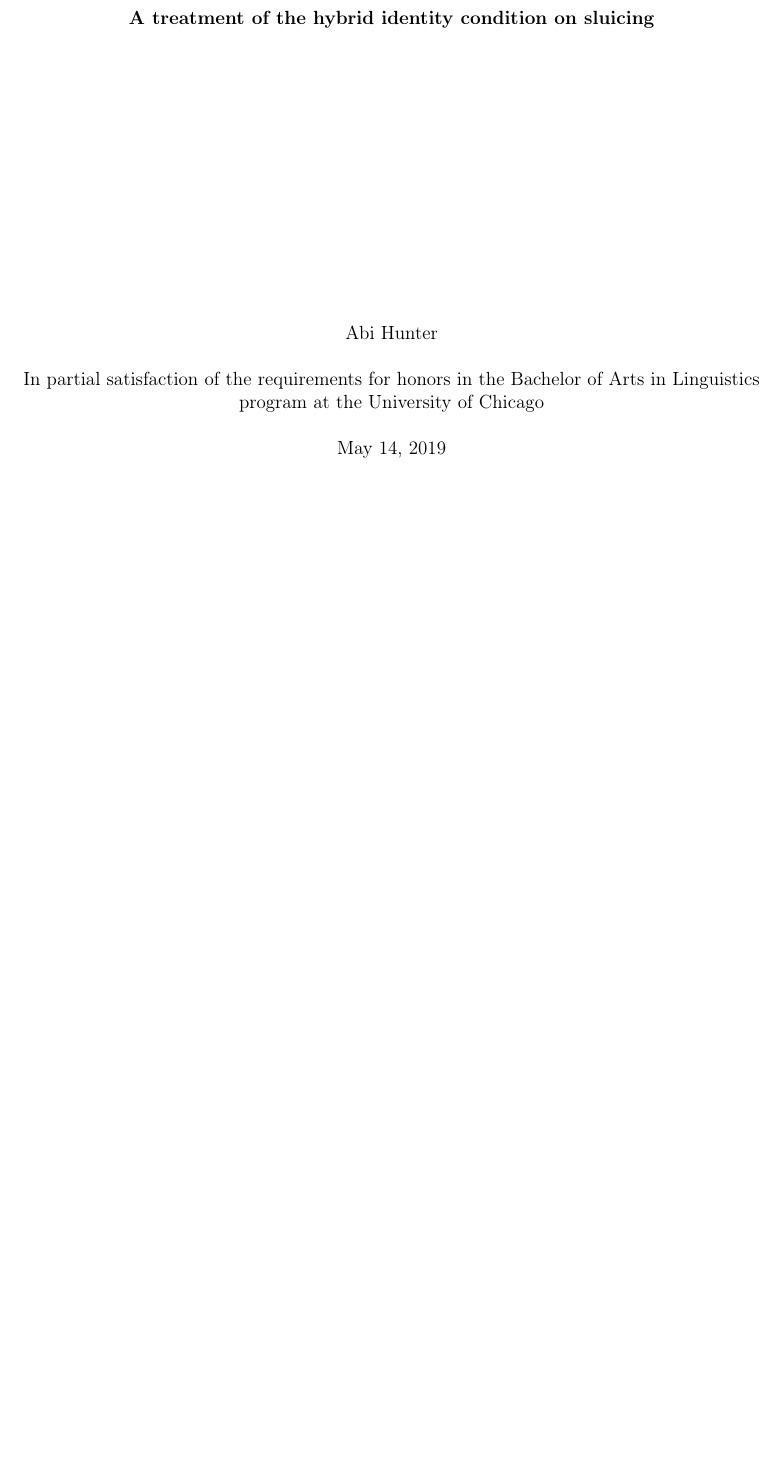
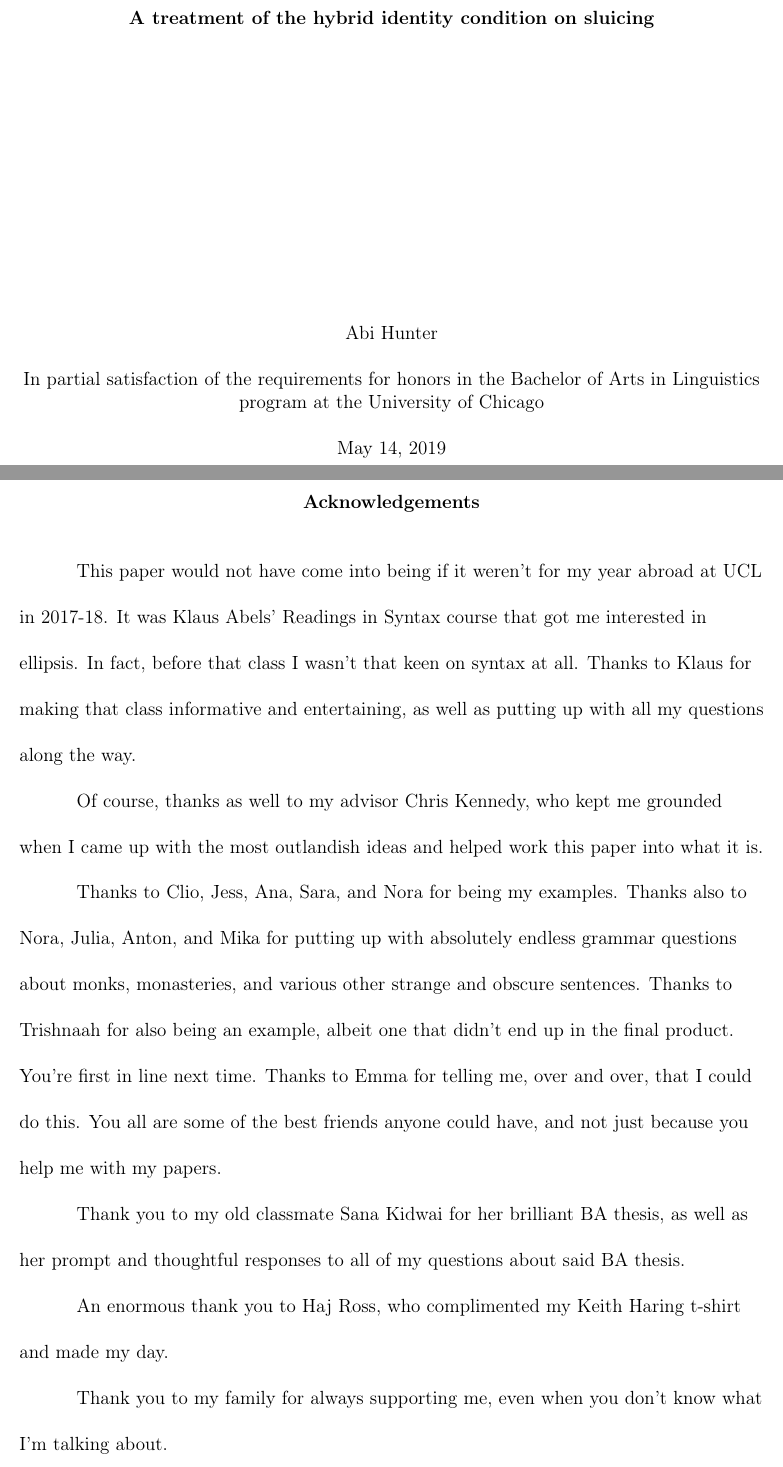
Before and after one commit to westminsterabi/ba-thesis, a LaTeX thesis (Thesis.tex): part of page 1 of 35 before the commit and two parts of pages 1 and 2 of 37 after it, the two joined at a grey line, cut so that both start at the same text, the shorter picture padded with empty space. Compiled offline with pdfLaTeX; a missing bibliography style is replaced by a similar one.

Commit message:
acknowledgements

```diff
--- a/Thesis.tex
+++ b/Thesis.tex
@@ -34,7 +34,7 @@
 \usepackage[T1]{fontenc}
 
 % Information for title page
-\title{Guess who's coming to Sluicing@50?}
+\title{How do you title things lol}
 \subtitle{A treatment of the hybrid identity condition on sluicing}
 \author{Abi Hunter}
 \course{In partial satisfaction of the requirements for honors in the Bachelor of Arts in Linguistics program at the University of Chicago}
@@ -45,6 +45,22 @@
 
 \maketitle
 
+\section*{Acknowledgements}
+This paper would not have come into being if it weren't for my year abroad at UCL in 2017-18. It was Klaus Abels' Readings in Syntax course that got me interested in ellipsis. In fact, before that class I wasn't that keen on syntax at all. Thanks to Klaus for making that class informative and entertaining, as well as putting up with all my questions along the way.
+
+Of course, thanks as well to my advisor Chris Kennedy, who kept me grounded when I came up with the most outlandish ideas and helped work this paper into what it is.
+
+Thanks to Clio, Jess, Ana, Sara, and Nora for being my examples. Thanks also to Nora, Julia, Anton, and Mika for putting up with absolutely endless grammar questions about monks, monasteries, and various other strange and obscure sentences. Thanks to Trishnaah for also being an example, albeit one that didn't end up in the final product. You're first in line next time. Thanks to Emma for telling me, over and over, that I could do this. You all are some of the best friends anyone could have, and not just because you help me with my papers.
+
+Thank you to my old classmate Sana Kidwai for her brilliant BA thesis, as well as her prompt and thoughtful responses to all of my questions about said BA thesis.
+
+An enormous thank you to Haj Ross, who complimented my Keith Haring t-shirt and made my day.
+
+Thank you to my family for always supporting me, even when you don't know what I'm talking about.
+
+And thanks, last but of course not least, to Kat, without whose support and love I would never ever have begun this project, let alone finished it.
+
+\clearpage
 
 \section{Introduction}
 
```
